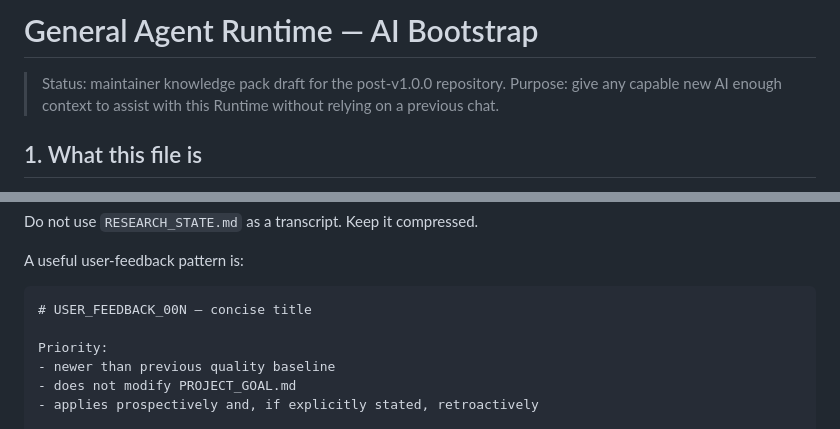
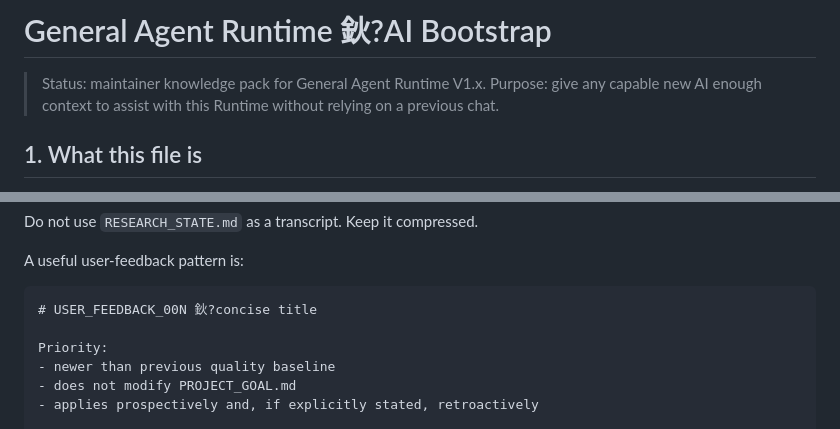
Before and after one commit to qqzzxxx/general-agent-runtime, a Markdown page: AI_BOOTSTRAP.md, 2 parts joined by grey strips. GitHub-like rendering.

Commit message:
Finalize maintainer knowledge pack status

````diff
--- a/AI_BOOTSTRAP.md
+++ b/AI_BOOTSTRAP.md
@@ -1,6 +1,6 @@
-# General Agent Runtime — AI Bootstrap
+# General Agent Runtime 鈥?AI Bootstrap
 
-> Status: maintainer knowledge pack draft for the post-v1.0.0 repository.
+> Status: maintainer knowledge pack for General Agent Runtime V1.x.
 > Purpose: give any capable new AI enough context to assist with this Runtime without relying on a previous chat.
 
 ## 1. What this file is
@@ -182,7 +182,7 @@ Do not use `RESEARCH_STATE.md` as a transcript. Keep it compressed.
 A useful user-feedback pattern is:
 
 ```markdown
-# USER_FEEDBACK_00N — concise title
+# USER_FEEDBACK_00N 鈥?concise title
 
 Priority:
 - newer than previous quality baseline
````
